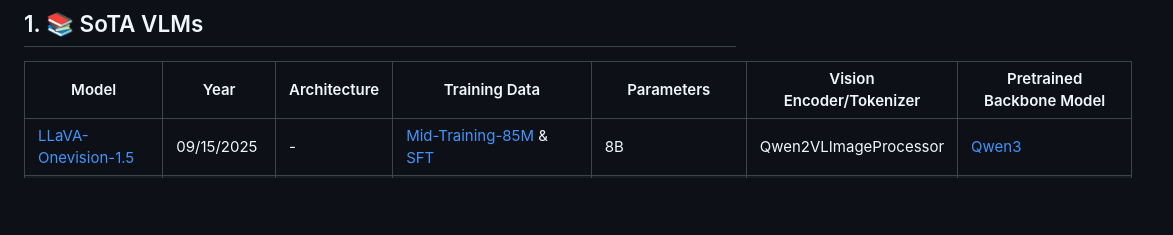
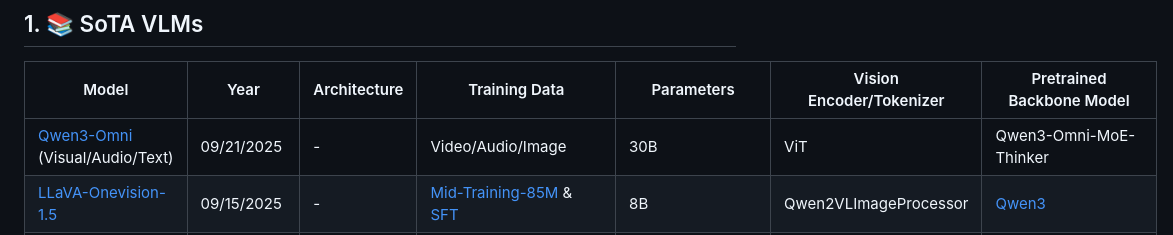
Before and after one commit to zli12321/Vision-Language-Models-Overview, a Markdown page: README.md, the part around the change. Rendered like a GitHub page; blank space fills up the shorter version.

Commit message:
Qwen-3-Omni

```diff
--- a/README.md
+++ b/README.md
@@ -74,6 +74,7 @@ Welcome to contribute and discuss!
 ##  1. <a name='vlms'></a>📚 SoTA VLMs
 | Model                                                        | Year | Architecture   | Training Data               | Parameters     | Vision Encoder/Tokenizer                       | Pretrained Backbone Model                          |
 |--------------------------------------------------------------|------|----------------|-----------------------------|----------------|-----------------------------------------------|---------------------------------------------------|
+| [Qwen3-Omni](https://github.com/QwenLM/Qwen3-Omni/blob/main/assets/Qwen3_Omni.pdf) (Visual/Audio/Text)| 09/21/2025 | - |Video/Audio/Image | 30B | ViT | Qwen3-Omni-MoE-Thinker
 | [LLaVA-Onevision-1.5](https://github.com/EvolvingLMMs-Lab/LLaVA-OneVision-1.5)| 09/15/2025 | - |[Mid-Training-85M](https://huggingface.co/datasets/lmms-lab/LLaVA-One-Vision-1.5-Mid-Training-85M) & [SFT](https://huggingface.co/datasets/lmms-lab/LLaVA-OneVision-1.5-Insturct-Data) | 8B | Qwen2VLImageProcessor | [Qwen3](https://huggingface.co/collections/Qwen/qwen3-67dd247413f0e2e4f653967f)
 | [InternVL3.5](https://arxiv.org/abs/2508.18265)| 08/25/2025 | Decoder-Only |multimodal & text-only | 30B/38B/241B | InternViT-300M/6B | [Qwen3](https://huggingface.co/collections/Qwen/qwen3-67dd247413f0e2e4f653967f) / [GPT-OSS](https://huggingface.co/collections/openai/gpt-oss-68911959590a1634ba11c7a4)
 | [SkyWork-Unipic-1.5B](https://huggingface.co/Skywork/Skywork-UniPic-1.5B)| 07/29/2025 | - |image/video.. | - | - | -
```
